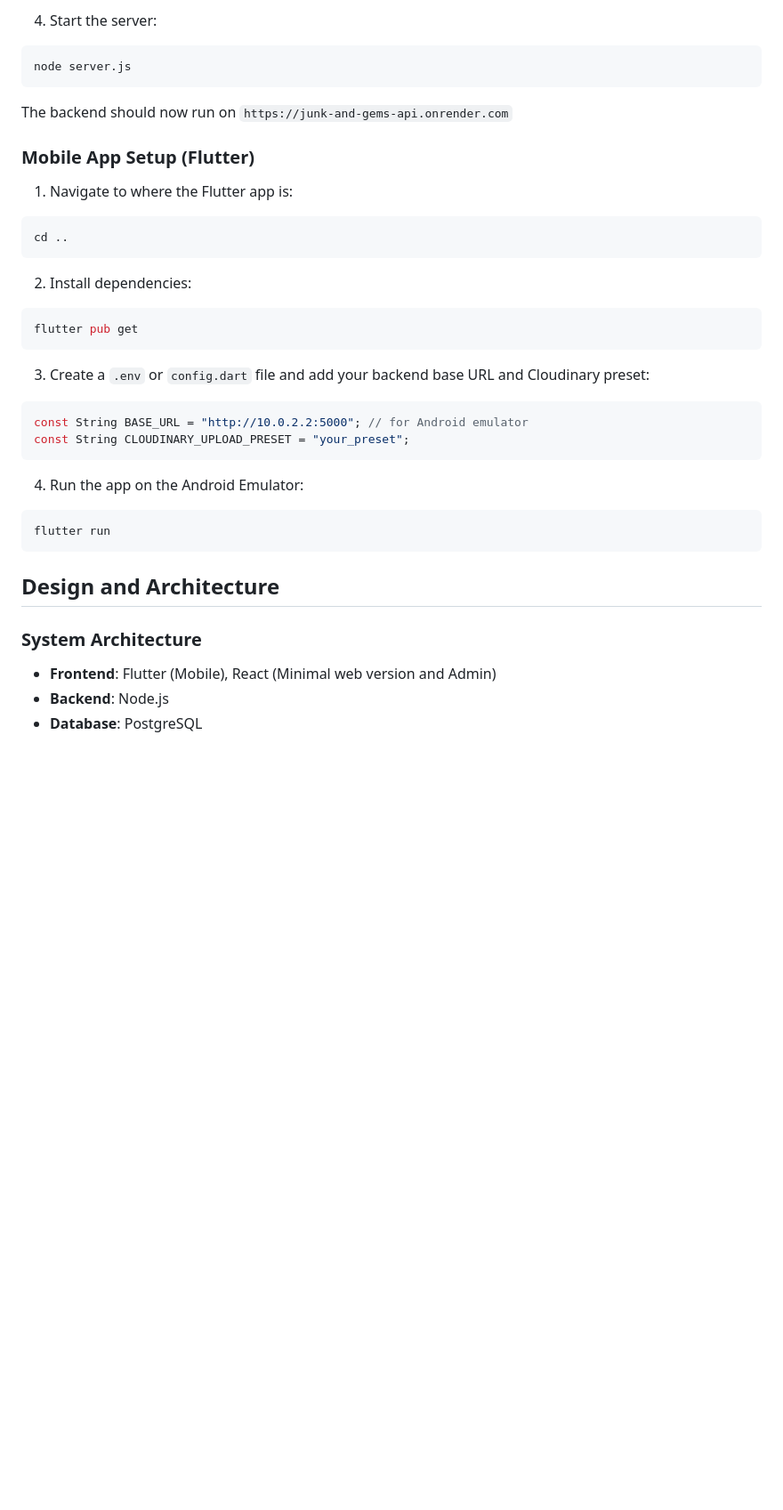
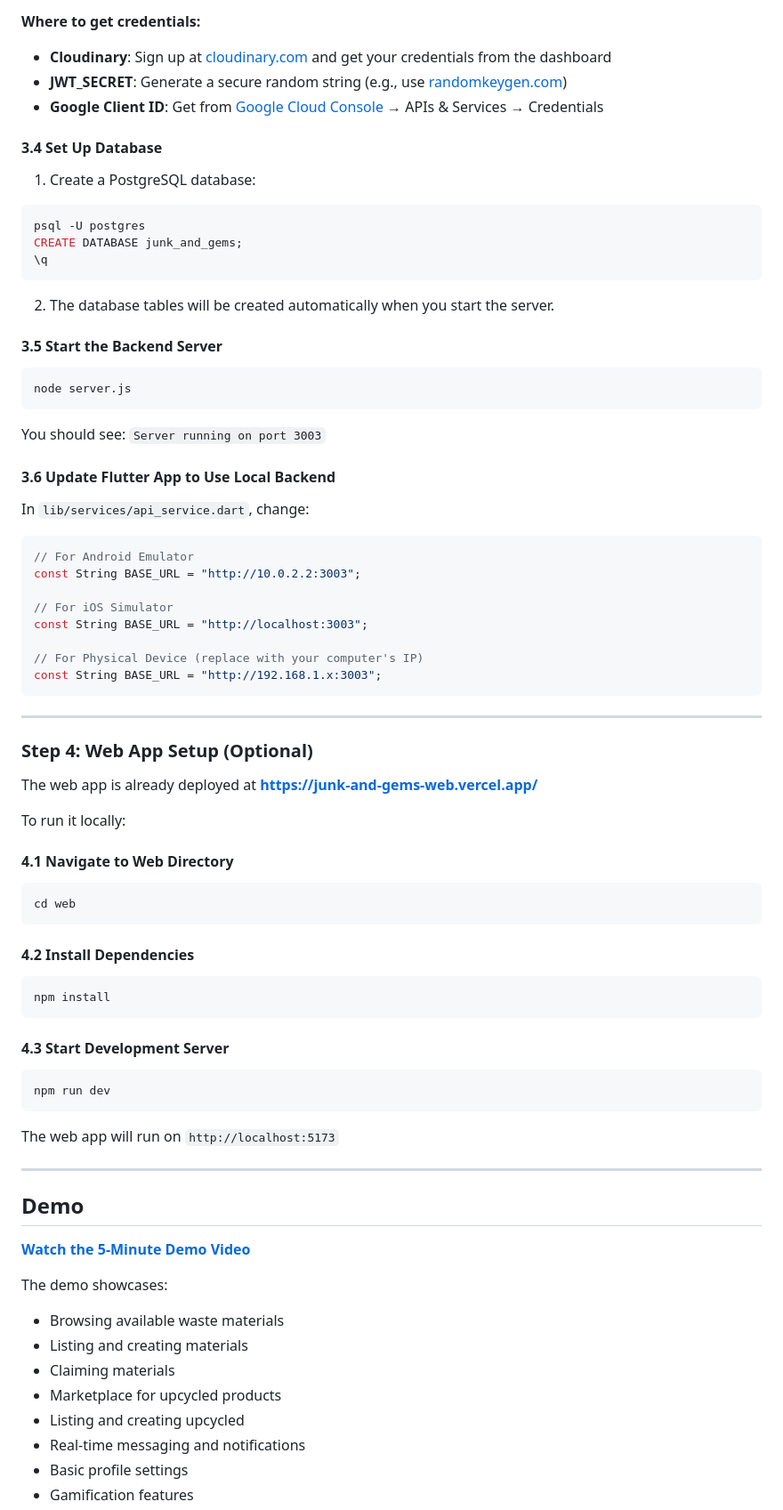
Before and after one commit to PhiLouGii/junk_and_gems_capstone, a Markdown page: README.md, the part around one of its changes. Shown at 89% size. Drawn GitHub-style; blank space fills up the shorter version.

````diff
--- a/README.md
+++ b/README.md
@@ -77,36 +164,81 @@ JWT_SECRET=your_jwt_secret
 ```
 
-4. Start the server:
+**Where to get credentials:**
+- **Cloudinary**: Sign up at [cloudinary.com](https://cloudinary.com/) and get your credentials from the dashboard
+- **JWT_SECRET**: Generate a secure random string (e.g., use [randomkeygen.com](https://randomkeygen.com/))
+- **Google Client ID**: Get from [Google Cloud Console](https://console.cloud.google.com/) → APIs & Services → Credentials
+
+#### 3.4 Set Up Database
+
+1. Create a PostgreSQL database:
+```bash
+psql -U postgres
+CREATE DATABASE junk_and_gems;
+\q
+```
+
+2. The database tables will be created automatically when you start the server.
+
+#### 3.5 Start the Backend Server
 ```bash
 node server.js
 ```
-The backend should now run on ```https://junk-and-gems-api.onrender.com```
 
-### Mobile App Setup (Flutter)
-1. Navigate to where the Flutter app is:
-```bash
-cd ..
+You should see: `Server running on port 3003`
+
+#### 3.6 Update Flutter App to Use Local Backend
+
+In `lib/services/api_service.dart`, change:
+
+```dart
+// For Android Emulator
+const String BASE_URL = "http://10.0.2.2:3003";
+
+// For iOS Simulator
+const String BASE_URL = "http://localhost:3003";
+
+// For Physical Device (replace with your computer's IP)
+const String BASE_URL = "http://192.168.1.x:3003";
 ```
 
-2. Install dependencies:
+---
+
+### Step 4: Web App Setup (Optional)
+
+The web app is already deployed at **https://junk-and-gems-web.vercel.app/**
+
+To run it locally:
+
+#### 4.1 Navigate to Web Directory
 ```bash
-flutter pub get
+cd web
 ```
 
-3. Create a ```.env``` or ```config.dart``` file and add your backend base URL and Cloudinary preset:
-
-```dart
-const String BASE_URL = "http://10.0.2.2:5000"; // for Android emulator
-const String CLOUDINARY_UPLOAD_PRESET = "your_preset";
+#### 4.2 Install Dependencies
+```bash
+npm install
 ```
 
-4. Run the app on the Android Emulator:
+#### 4.3 Start Development Server
 ```bash
-flutter run
+npm run dev
 ```
 
-## Design and Architecture
-### System Architecture
-- **Frontend**: Flutter (Mobile), React (Minimal web version and Admin)
-- **Backend**: Node.js
-- **Database**: PostgreSQL
+The web app will run on `http://localhost:5173`
+
+---
+
+## Demo
+
+**[Watch the 5-Minute Demo Video](https://drive.google.com/file/d/1w-E5iKfpDcFJwErR5WTJbrLfCDQaspxc/view?usp=sharing)**
+
+The demo showcases:
+- Browsing available waste materials
+- Listing and creating materials
+- Claiming materials
+- Marketplace for upcycled products
+- Listing and creating upcycled
+- Real-time messaging and notifications
+- Basic profile settings
+- Gamification features
+
````
Also changed, not shown: other parts of README.md (+251 -131 lines).
